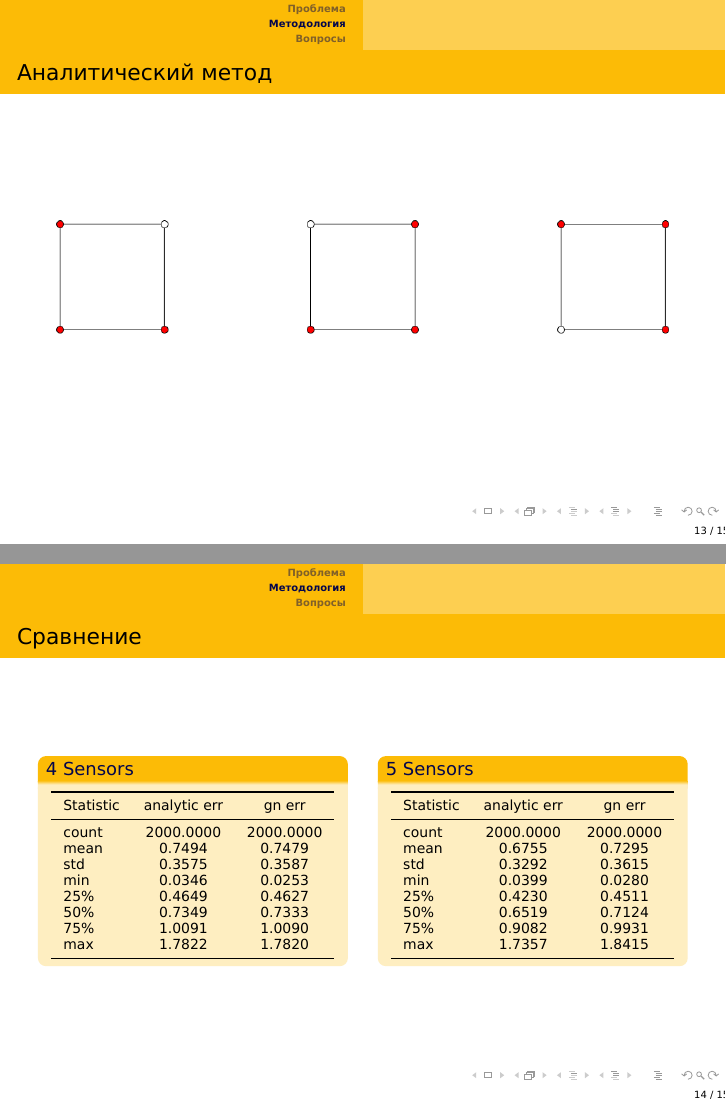
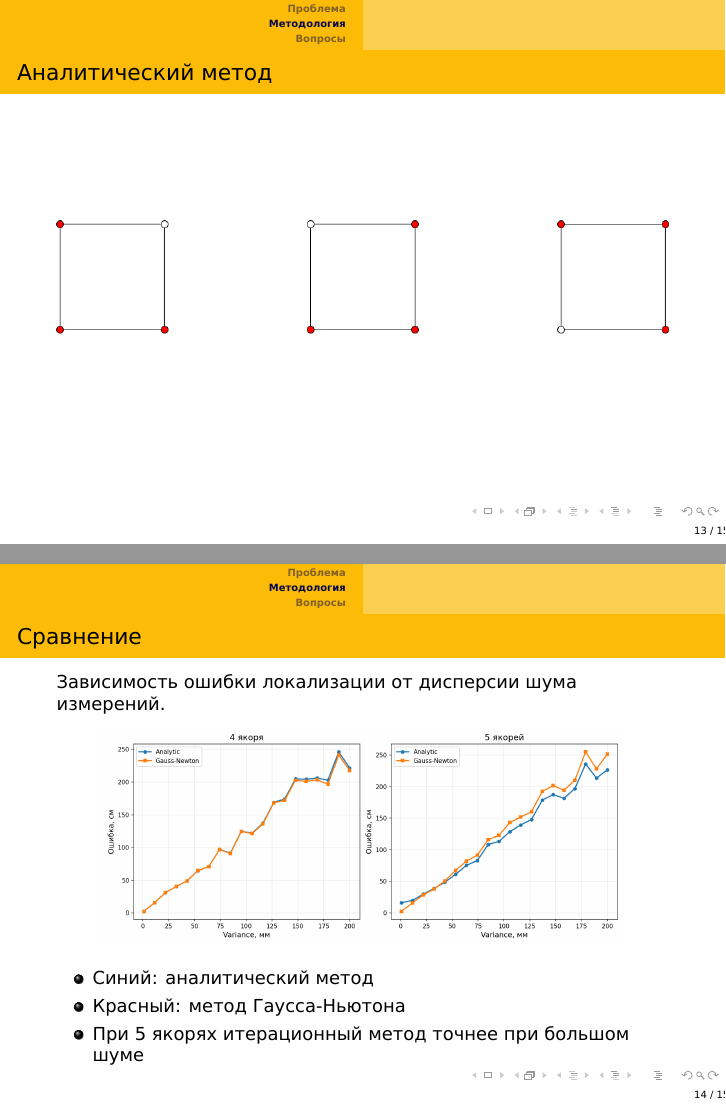
Before and after one commit to egormeister02/Ultrasonic-LNS, LaTeX slides (mipt_presentation.tex): pages 13 and 14 of 15, joined at a grey line. The pictures show the PDF file mipt_presentation.pdf that the author committed with the source.

Commit message:
ppt: заменить таблицу на график error_vs_variance

```diff
--- a/mipt_presentation.tex
+++ b/mipt_presentation.tex
@@ -301,50 +301,16 @@ z = \pm\sqrt{\,r_1^2 - (x - x_1)^2 - (y - y_1)^2\,}.
 \end{frame}
 
 \begin{frame}{Сравнение}
-
-\begin{columns}[c]
-
-\column{0.48\textwidth}
-\begin{block}{4 Sensors}
-\centering
-\footnotesize
-\begin{tabular}{lcc}
-\toprule
-Statistic & analytic err & gn err \\
-\midrule
-count & 2000.0000 & 2000.0000 \\
-mean & 0.7494 & 0.7479 \\
-std & 0.3575 & 0.3587 \\
-min & 0.0346 & 0.0253 \\
-25\% & 0.4649 & 0.4627 \\
-50\% & 0.7349 & 0.7333 \\
-75\% & 1.0091 & 1.0090 \\
-max & 1.7822 & 1.7820 \\
-\bottomrule
-\end{tabular}
-\end{block}
-
-\column{0.48\textwidth}
-\begin{block}{5 Sensors}
-\centering
-\footnotesize
-\begin{tabular}{lcc}
-\toprule
-Statistic & analytic err & gn err \\
-\midrule
-count & 2000.0000 & 2000.0000 \\
-mean & 0.6755 & 0.7295 \\
-std & 0.3292 & 0.3615 \\
-min & 0.0399 & 0.0280 \\
-25\% & 0.4230 & 0.4511 \\
-50\% & 0.6519 & 0.7124 \\
-75\% & 0.9082 & 0.9931 \\
-max & 1.7357 & 1.8415 \\
-\bottomrule
-\end{tabular}
-\end{block}
-
-\end{columns}
+Зависимость ошибки локализации от дисперсии шума измерений.
+\begin{figure}
+    \centering
+    \includegraphics[width=0.85\linewidth]{../Ultrasonic-LNS/error_vs_variance.png}
+\end{figure}
+\begin{itemize}
+  \item Синий: аналитический метод
+  \item Красный: метод Гаусса-Ньютона
+  \item При 5 якорях итерационный метод точнее при большом шуме
+\end{itemize}
 
 \end{frame}
 
```
Also changed, not shown: mipt_presentation.pdf.
